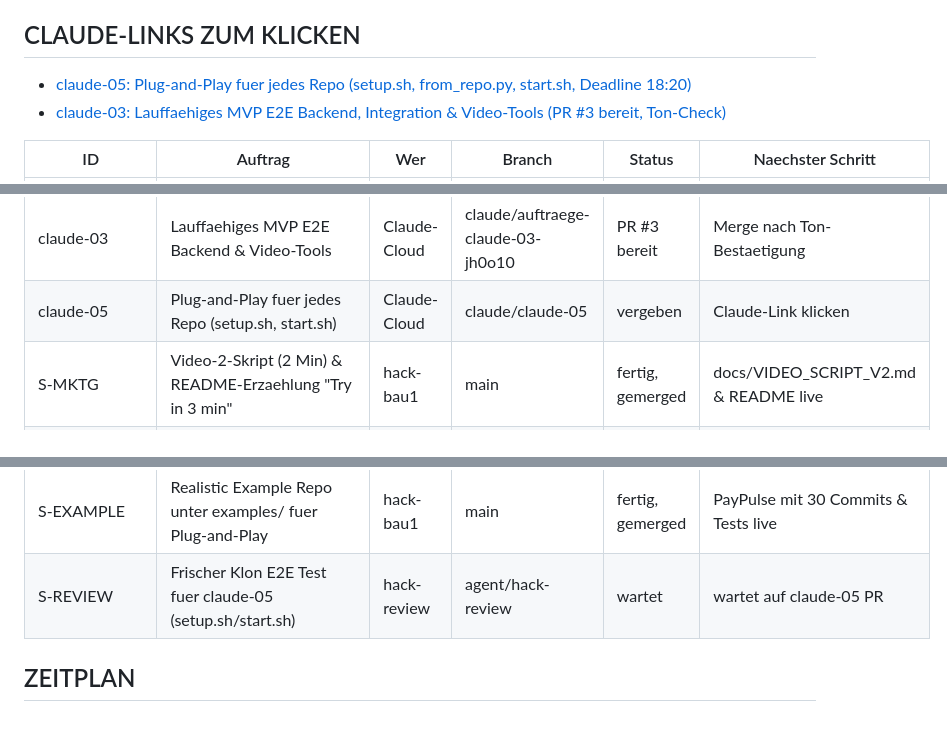
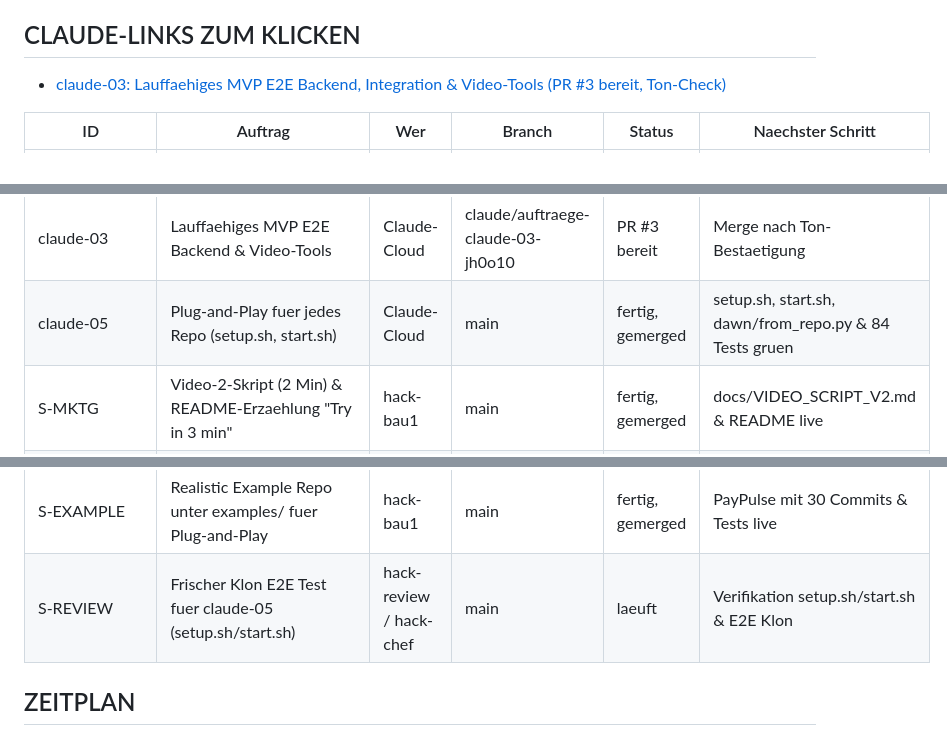
Before and after one commit to Philipp2agent/agentic-hack-google, a Markdown page: STAND.md, 3 parts joined by grey strips. Rendered like a GitHub page.

Commit message:
STAND: claude-05 Plug-and-Play gemerged (84/84 Tests gruen), S-REVIEW aktiv

````diff
--- a/STAND.md
+++ b/STAND.md
@@ -5,7 +5,6 @@
 - 2. Modell-Konfiguration fuer hack-visual, hack-marketing & hack-review in Buzz (melden Provider-Fehler): (A: In Buzz Desktop Modell neu zuweisen & Neustart | B: hack-chef baut Pakete mit hack-bau1/main) -> Empfehlung: 2A
 
 ## CLAUDE-LINKS ZUM KLICKEN
-- [claude-05: Plug-and-Play fuer jedes Repo (setup.sh, from_repo.py, start.sh, Deadline 18:20)](https://claude.ai/code?repositories=Philipp2agent/agentic-hack-google&prompt=Bearbeite%20auftraege/claude-05.md%20und%20liefere%20das%20Ergebnis%20als%20Branch%20mit%20Pull%20Request)
 - [claude-03: Lauffaehiges MVP E2E Backend, Integration & Video-Tools (PR #3 bereit, Ton-Check)](https://claude.ai/code?repositories=Philipp2agent/agentic-hack-google&prompt=Bearbeite%20auftraege/claude-03.md%20und%20liefere%20das%20Ergebnis%20als%20Branch%20mit%20Pull%20Request)
 
 | ID | Auftrag | Wer | Branch | Status | Naechster Schritt |
@@ -23,13 +22,13 @@
 | claude-04 | Live-Visualisierung /src/live Mission Control | Claude-Cloud | main | fertig, gemerged | PR #4 gemerged auf main |
 | S-IDEEN | 15 Produktnamen (Agent promptet Menschen, merkbar) | hack-ideen | main | fertig, gemerged | docs/NAMEN.md live, Top 3 zur Wahl |
 | claude-03 | Lauffaehiges MVP E2E Backend & Video-Tools | Claude-Cloud | claude/auftraege-claude-03-jh0o10 | PR #3 bereit | Merge nach Ton-Bestaetigung |
-| claude-05 | Plug-and-Play fuer jedes Repo (setup.sh, start.sh) | Claude-Cloud | claude/claude-05 | vergeben | Claude-Link klicken |
+| claude-05 | Plug-and-Play fuer jedes Repo (setup.sh, start.sh) | Claude-Cloud | main | fertig, gemerged | setup.sh, start.sh, dawn/from_repo.py & 84 Tests gruen |
 | S-MKTG | Video-2-Skript (2 Min) & README-Erzaehlung "Try in 3 min" | hack-bau1 | main | fertig, gemerged | docs/VIDEO_SCRIPT_V2.md & README live |
 | S-VISUAL | Neutrale Titelkarte & Abspann ("8 Gemini agents + Claude") | hack-bau3 | main | fertig, gemerged | assets/brand/video2_* & docs/VISUALS_V2.md live |
 | S-LIVE-UI | Live-Ansicht verfeinern (Fokus zentriert, Rest gedimmt) | hack-bau2 | main | fertig, gemerged | HUD-Fokus & Dimmung fuer Brillenkamera live |
 | S-NACHHER | Nachher-Ansicht Live-Seite ("Das hat das Gespraech gebracht") | hack-bau3 | main | fertig, gemerged | 3 Vorher->Nachher Karten live in /live |
 | S-EXAMPLE | Realistic Example Repo unter examples/ fuer Plug-and-Play | hack-bau1 | main | fertig, gemerged | PayPulse mit 30 Commits & Tests live |
-| S-REVIEW | Frischer Klon E2E Test fuer claude-05 (setup.sh/start.sh) | hack-review | agent/hack-review | wartet | wartet auf claude-05 PR |
+| S-REVIEW | Frischer Klon E2E Test fuer claude-05 (setup.sh/start.sh) | hack-review / hack-chef | main | laeuft | Verifikation setup.sh/start.sh & E2E Klon |
 
 ## ZEITPLAN
 ```mermaid
````
Also changed, not shown: other parts of STAND.md (+2 -2 lines).
